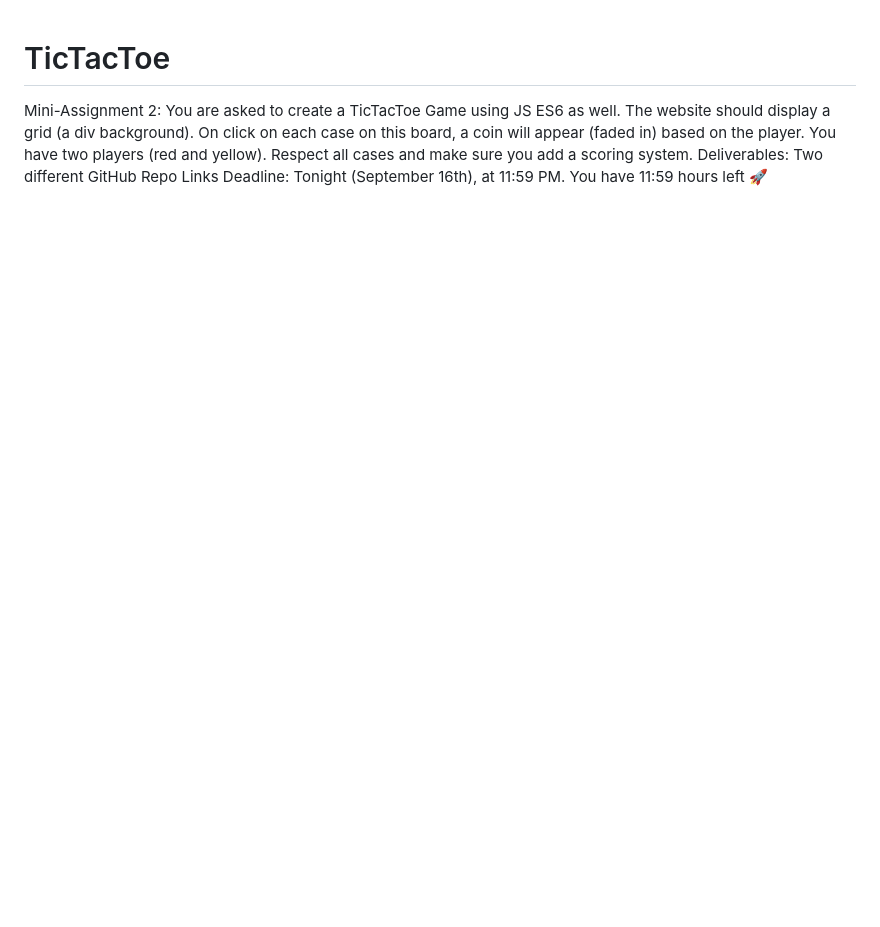
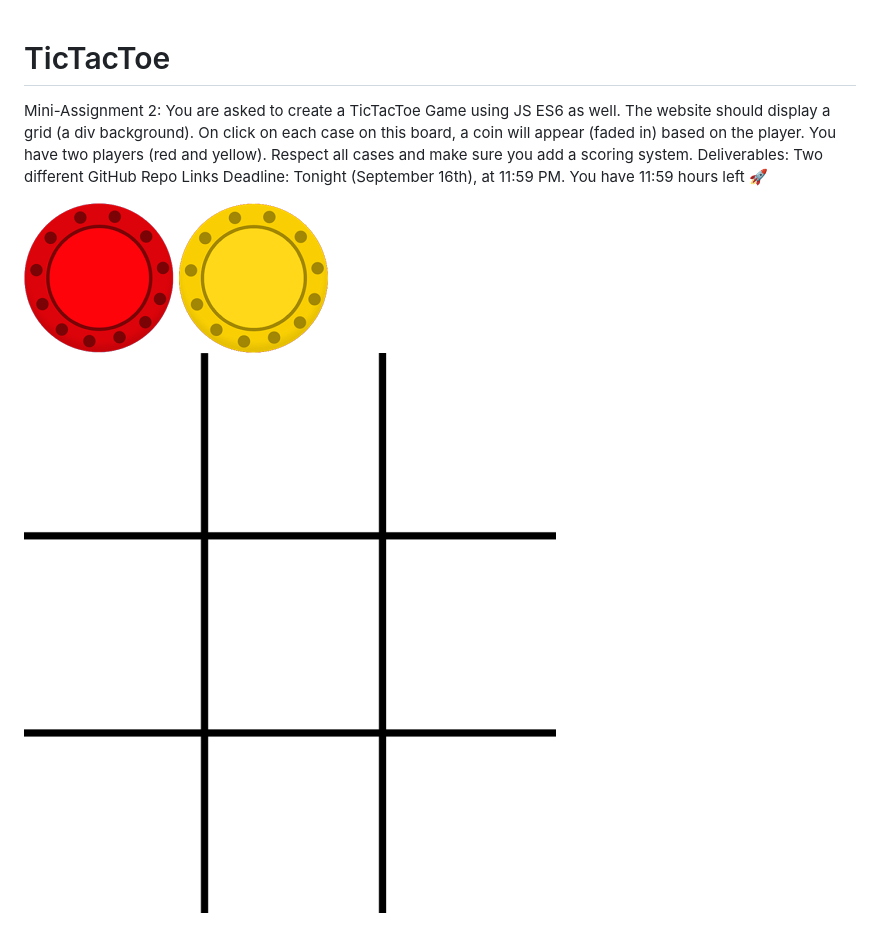
Before and after one commit to abdallahmoubarak/tic-tac-toe-game, a Markdown page: README.md, the part around the change. Rendered like a GitHub page; pictures changed too: src/board.png (added), src/red.png (added), src/yellow.png (added); blank space fills up the shorter version.

```diff
--- a/README.md
+++ b/README.md
@@ -1,2 +1,7 @@
 # TicTacToe
+
 Mini-Assignment 2: You are asked to create a TicTacToe Game using JS ES6 as well. The website should display a grid (a div background). On click on each case on this board, a coin will appear (faded in) based on the player. You have two players (red and yellow). Respect all cases and make sure you add a scoring system. Deliverables: Two different GitHub Repo Links Deadline: Tonight (September 16th), at 11:59 PM. You have 11:59 hours left :rocket:
+
+<img src='./src/red.png' alt=''>
+<img src='./src/yellow.png' alt=''>
+<img src='./src/board.png' alt=''>
```
